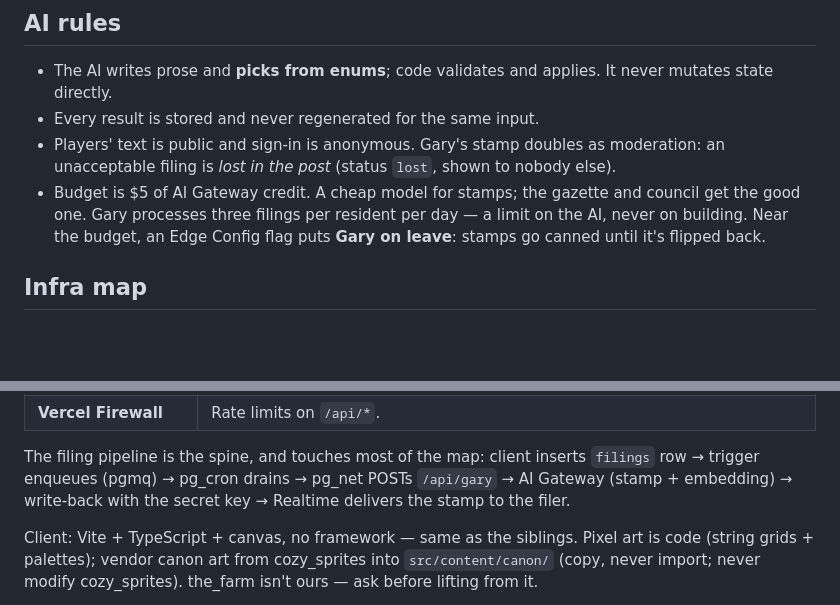
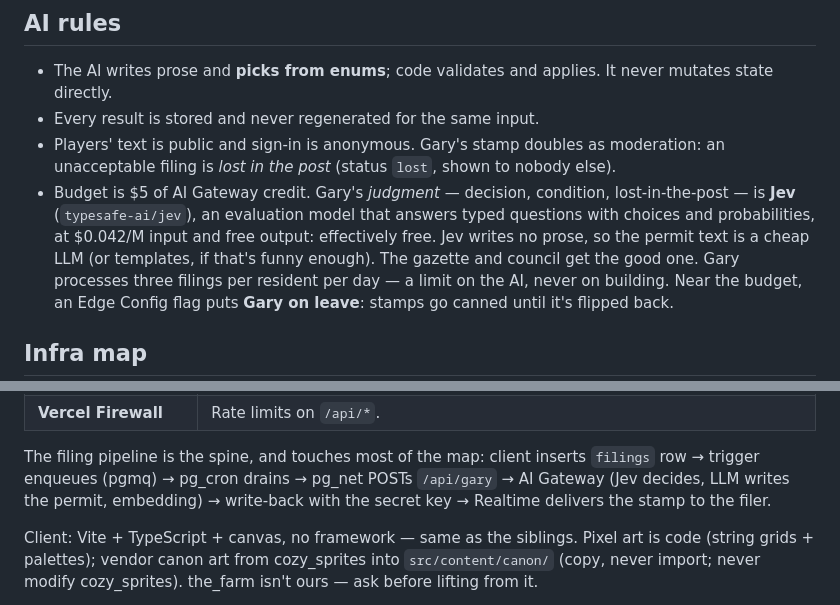
Before and after one commit to conro1108/the_commons, a Markdown page: PLAN.md, 2 parts joined by grey strips. Rendered like a GitHub page; blank space fills up the shorter version.

Commit message:
Plan: Jev for Gary's claim decisions
Co-Authored-By: Claude Opus 5.5 <noreply@anthropic.com>

```diff
--- a/PLAN.md
+++ b/PLAN.md
@@ -66,7 +66,11 @@ No fail states: spread is never damage, a dispute is never a loss.
 - Players' text is public and sign-in is anonymous. Gary's stamp doubles as
   moderation: an unacceptable filing is *lost in the post* (status `lost`,
   shown to nobody else).
-- Budget is $5 of AI Gateway credit. A cheap model for stamps; the gazette and
+- Budget is $5 of AI Gateway credit. Gary's *judgment* — decision, condition,
+  lost-in-the-post — is **Jev** (`typesafe-ai/jev`), an evaluation model that
+  answers typed questions with choices and probabilities, at $0.042/M input
+  and free output: effectively free. Jev writes no prose, so the permit text
+  is a cheap LLM (or templates, if that's funny enough). The gazette and
   council get the good one. Gary processes three filings per resident per day
   — a limit on the AI, never on building. Near the budget, an Edge Config
   flag puts **Gary on leave**: stamps go canned until it's flipped back.
@@ -94,7 +98,7 @@ No fail states: spread is never damage, a dispute is never a loss.
 
 The filing pipeline is the spine, and touches most of the map:
 client inserts `filings` row → trigger enqueues (pgmq) → pg_cron drains →
-pg_net POSTs `/api/gary` → AI Gateway (stamp + embedding) → write-back with
+pg_net POSTs `/api/gary` → AI Gateway (Jev decides, LLM writes the permit, embedding) → write-back with
 the secret key → Realtime delivers the stamp to the filer.
 
 Client: Vite + TypeScript + canvas, no framework — same as the siblings. Pixel
```
